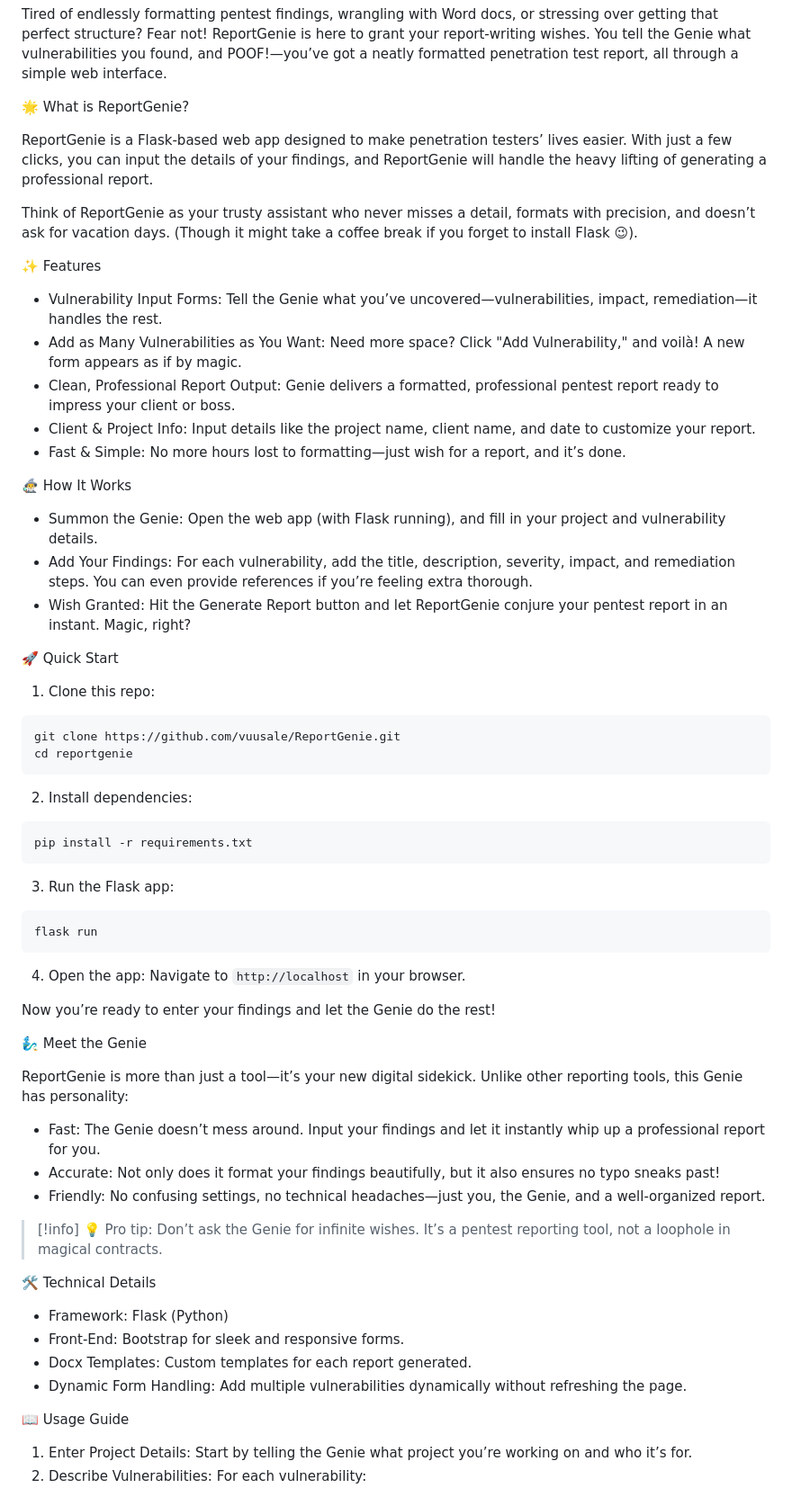
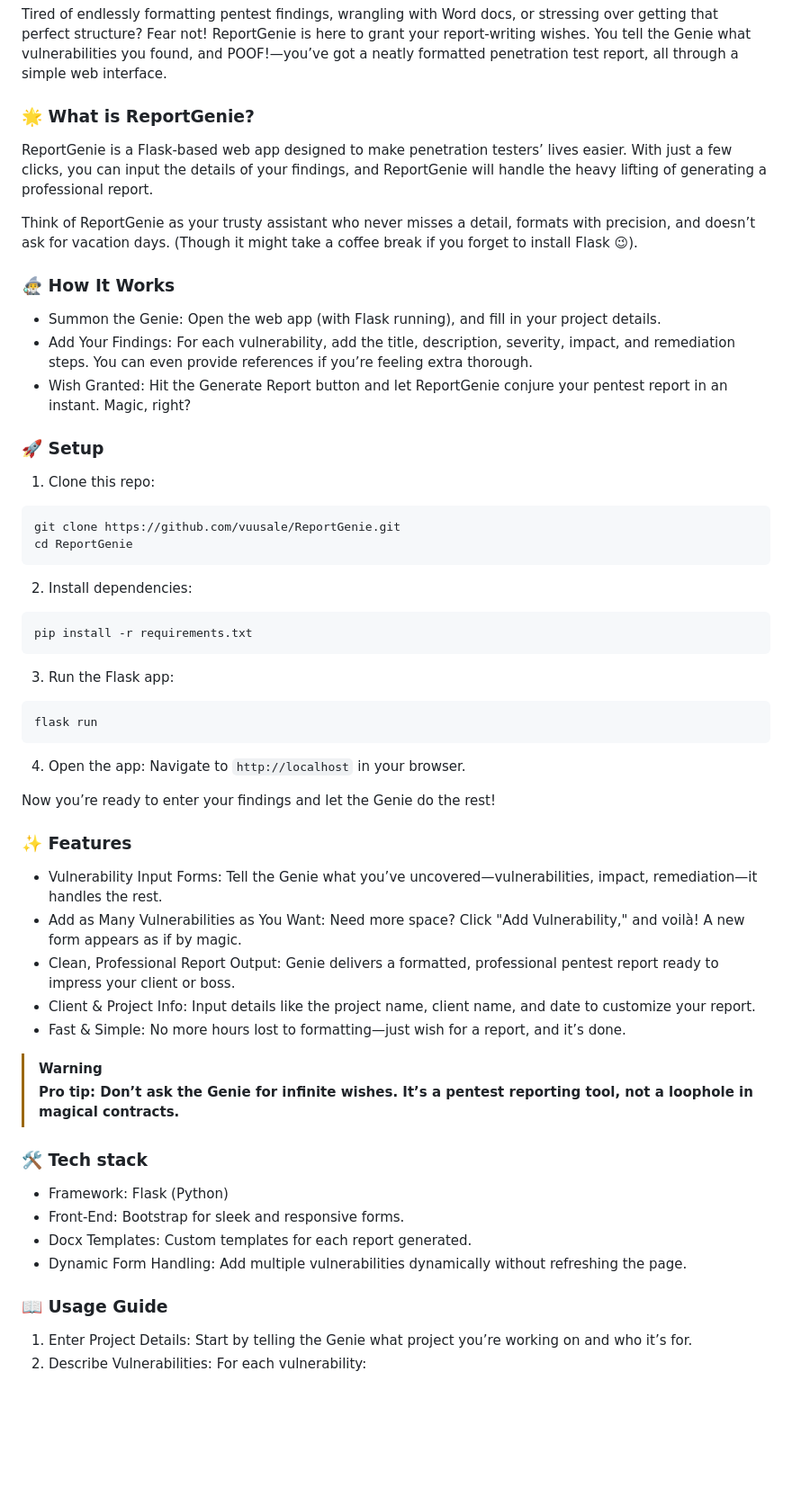
Before and after one commit to vuusale/ReportGenie, a Markdown page: README.md, the part around one of its changes. Shown at 90% size. Rendered like a GitHub page; blank space fills up the shorter version.

````diff
--- a/README.md
+++ b/README.md
@@ -6,33 +6,25 @@
 
 Tired of endlessly formatting pentest findings, wrangling with Word docs, or stressing over getting that perfect structure? Fear not! ReportGenie is here to grant your report-writing wishes. You tell the Genie what vulnerabilities you found, and POOF!—you’ve got a neatly formatted penetration test report, all through a simple web interface.
 
-🌟 What is ReportGenie?
+### 🌟 What is ReportGenie?
 
 ReportGenie is a Flask-based web app designed to make penetration testers’ lives easier. With just a few clicks, you can input the details of your findings, and ReportGenie will handle the heavy lifting of generating a professional report.
 
 Think of ReportGenie as your trusty assistant who never misses a detail, formats with precision, and doesn’t ask for vacation days. (Though it might take a coffee break if you forget to install Flask 😉).
 
-✨ Features
+### 🧙‍♂️ How It Works
 
-- Vulnerability Input Forms: Tell the Genie what you’ve uncovered—vulnerabilities, impact, remediation—it handles the rest.
-- Add as Many Vulnerabilities as You Want: Need more space? Click "Add Vulnerability," and voilà! A new form appears as if by magic.
-- Clean, Professional Report Output: Genie delivers a formatted, professional pentest report ready to impress your client or boss.
-- Client & Project Info: Input details like the project name, client name, and date to customize your report.
-- Fast & Simple: No more hours lost to formatting—just wish for a report, and it’s done.
-
-🧙‍♂️ How It Works
-
-- Summon the Genie: Open the web app (with Flask running), and fill in your project and vulnerability details.
+- Summon the Genie: Open the web app (with Flask running), and fill in your project details.
 - Add Your Findings: For each vulnerability, add the title, description, severity, impact, and remediation steps. You can even provide references if you’re feeling extra thorough.
 - Wish Granted: Hit the Generate Report button and let ReportGenie conjure your pentest report in an instant. Magic, right?
 
-🚀 Quick Start
+### 🚀 Setup
 
 1. Clone this repo:
 
 ```bash
 git clone https://github.com/vuusale/ReportGenie.git
-cd reportgenie
+cd ReportGenie
 ```
 2. Install dependencies:
 ```bash
@@ -46,25 +38,27 @@ flask run
 
 Now you’re ready to enter your findings and let the Genie do the rest!
 
-🧞‍♂️ Meet the Genie
+### ✨ Features
 
-ReportGenie is more than just a tool—it’s your new digital sidekick. Unlike other reporting tools, this Genie has personality:
+- Vulnerability Input Forms: Tell the Genie what you’ve uncovered—vulnerabilities, impact, remediation—it handles the rest.
+- Add as Many Vulnerabilities as You Want: Need more space? Click "Add Vulnerability," and voilà! A new form appears as if by magic.
+- Clean, Professional Report Output: Genie delivers a formatted, professional pentest report ready to impress your client or boss.
+- Client & Project Info: Input details like the project name, client name, and date to customize your report.
+- Fast & Simple: No more hours lost to formatting—just wish for a report, and it’s done.
 
-- Fast: The Genie doesn’t mess around. Input your findings and let it instantly whip up a professional report for you.
-- Accurate: Not only does it format your findings beautifully, but it also ensures no typo sneaks past!
-- Friendly: No confusing settings, no technical headaches—just you, the Genie, and a well-organized report.
 
-> [!info]
-> 💡 Pro tip: Don’t ask the Genie for infinite wishes. It’s a pentest reporting tool, not a loophole in magical contracts.
+> [!WARNING]
+> **Pro tip: Don’t ask the Genie for infinite wishes. It’s a pentest reporting tool, not a loophole in magical contracts.**
 
-🛠️ Technical Details
+
+### 🛠️ Tech stack
 
 - Framework: Flask (Python)
 - Front-End: Bootstrap for sleek and responsive forms.
 - Docx Templates: Custom templates for each report generated.
 - Dynamic Form Handling: Add multiple vulnerabilities dynamically without refreshing the page.
 
-📖 Usage Guide
+### 📖 Usage Guide
 
 1. Enter Project Details: Start by telling the Genie what project you’re working on and who it’s for.
 2. Describe Vulnerabilities: For each vulnerability:
````
Also changed, not shown: other parts of README.md (+10 -2 lines).
